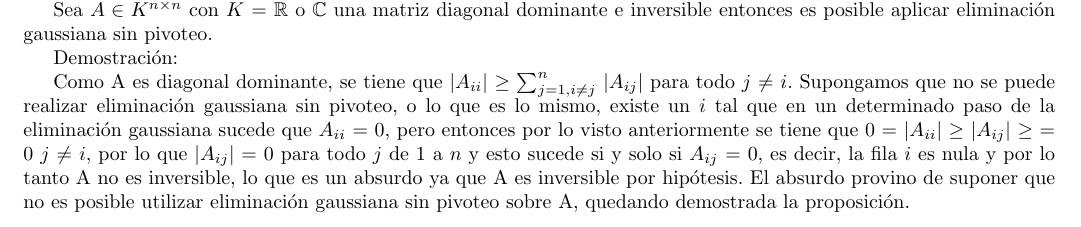
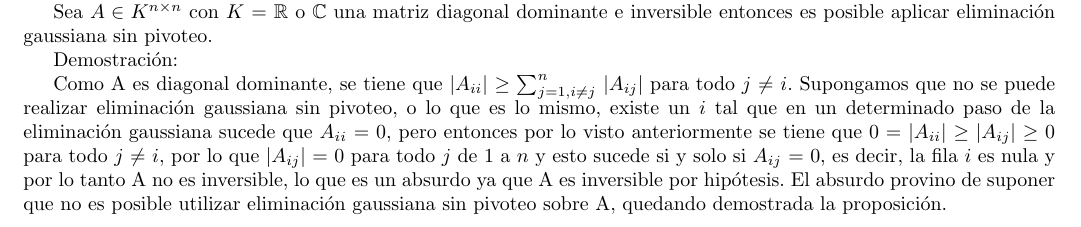
Before and after one commit to fgasperij/metnum-altohorno-tp1, a LaTeX document (documentacion/document.tex, which reads documentacion/demo.tex): part of page 4 of 5, cut so that both start at the same text. Compiled offline with pdfLaTeX.

Commit message:
Fix demo

```diff
--- a/documentacion/demo.tex
+++ b/documentacion/demo.tex
@@ -5,4 +5,4 @@ Sea $A \in K^{n \times n}$ con $K$ $=$ $\mathbb{R}$ o $\mathbb{C}$ una matriz di
 
 Demostración:
 
-Como A es diagonal dominante, se tiene que $|A_{ii}|$ $\geq$ $\sum_{j=1, i \neq j}^{n}$ $|A_{ij}|$ para todo $j$ $\neq$ $i$. Supongamos que no se puede realizar eliminación gaussiana sin pivoteo, o lo que es lo mismo, existe un $i$ tal que en un determinado paso de la eliminación gaussiana sucede que $A_{ii}$ $=$ $0$, pero entonces por lo visto anteriormente se tiene que $0$ $=$ $|A_{ii}|$ $\geq$ $|A_{ij}|$  $\geq$ $=$ $0$  $j$ $\neq$ $i$, por lo que $|A_{ij}|$ $=$ $0$ para todo $j$ de $1$ a $n$ y esto sucede si y solo si $A_{ij}$ $=$ $0$, es decir, la fila $i$ es nula y por lo tanto A no es inversible, lo que es un absurdo ya que A es inversible por hipótesis. El absurdo provino de suponer que no es posible utilizar eliminación gaussiana sin pivoteo sobre A, quedando demostrada la proposición.
+Como A es diagonal dominante, se tiene que $|A_{ii}|$ $\geq$ $\sum_{j=1, i \neq j}^{n}$ $|A_{ij}|$ para todo $j$ $\neq$ $i$. Supongamos que no se puede realizar eliminación gaussiana sin pivoteo, o lo que es lo mismo, existe un $i$ tal que en un determinado paso de la eliminación gaussiana sucede que $A_{ii}$ $=$ $0$, pero entonces por lo visto anteriormente se tiene que $0$ $=$ $|A_{ii}|$ $\geq$ $|A_{ij}|$  $\geq$ $0$ para todo $j$ $\neq$ $i$, por lo que $|A_{ij}|$ $=$ $0$ para todo $j$ de $1$ a $n$ y esto sucede si y solo si $A_{ij}$ $=$ $0$, es decir, la fila $i$ es nula y por lo tanto A no es inversible, lo que es un absurdo ya que A es inversible por hipótesis. El absurdo provino de suponer que no es posible utilizar eliminación gaussiana sin pivoteo sobre A, quedando demostrada la proposición.
```
